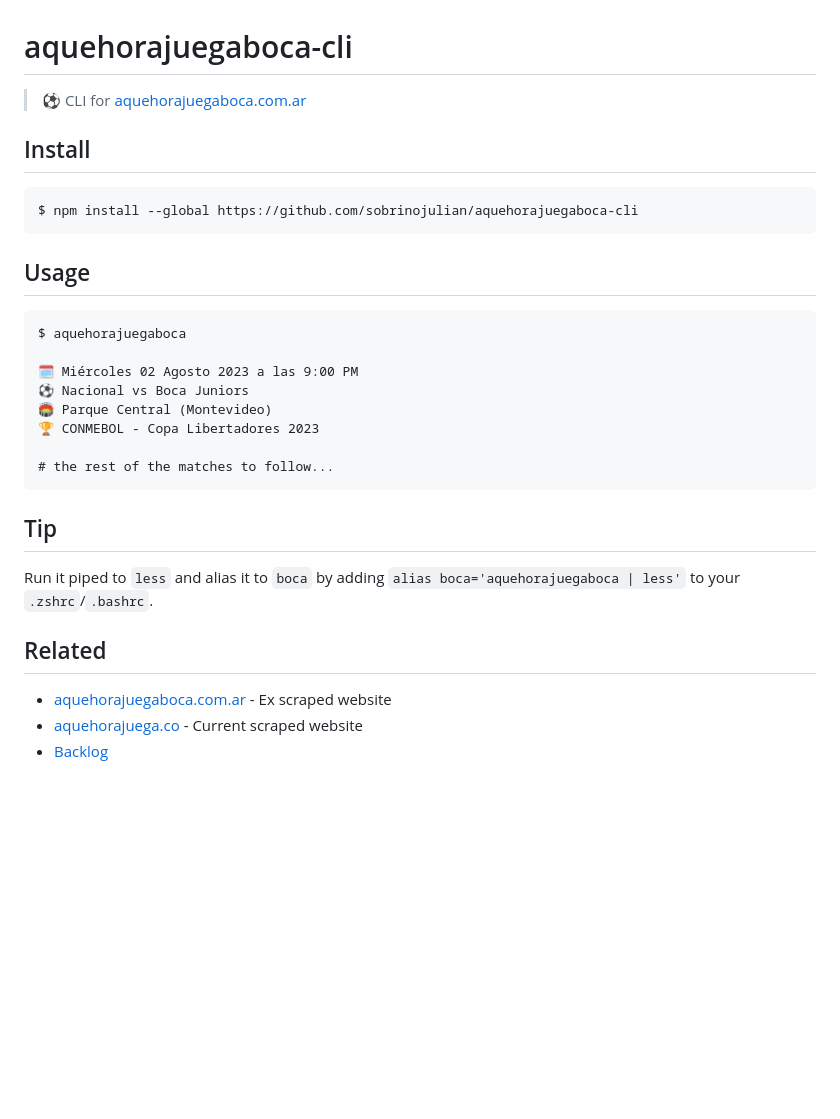
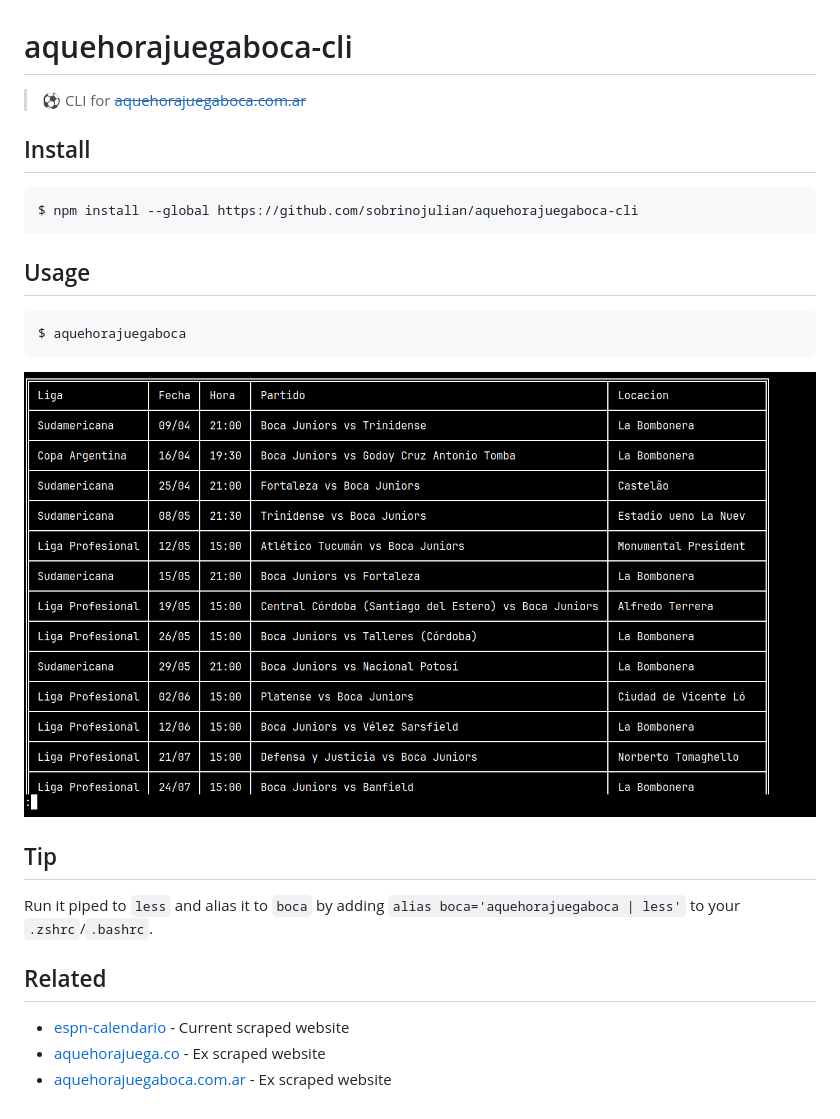
Before and after one commit to sobrinojulian/aquehorajuegaboca-cli, a Markdown page: readme.md, the part around the change. GitHub-like rendering; pictures changed too: screenshot.png (added); blank space fills up the shorter version.

Commit message:
espn rewrite

````diff
--- a/readme.md
+++ b/readme.md
@@ -1,6 +1,6 @@
 # aquehorajuegaboca-cli
 
-> ⚽ CLI for [aquehorajuegaboca.com.ar](https://www.aquehorajuegaboca.com.ar/)
+> ⚽ CLI for ~~[aquehorajuegaboca.com.ar](https://www.aquehorajuegaboca.com.ar/)~~
 
 ## Install
 
@@ -10,16 +10,10 @@ $ npm install --global https://github.com/sobrinojulian/aquehorajuegaboca-cli
 
 ## Usage
 
+```sh
+$ aquehorajuegaboca
 ```
-$ aquehorajuegaboca
-
-🗓️ Miércoles 02 Agosto 2023 a las 9:00 PM
-⚽️ Nacional vs Boca Juniors
-🏟️ Parque Central (Montevideo)
-🏆 CONMEBOL - Copa Libertadores 2023
-
-# the rest of the matches to follow...
-```
+![screenshot](/screenshot.png)
 
 
 ## Tip
@@ -28,7 +22,6 @@ Run it piped to `less` and alias it to `boca` by adding `alias boca='aquehorajue
 
 
 ## Related
-
+- [espn-calendario](https://www.espn.com.ar/futbol/equipo/calendario/) - Current scraped website
+- [aquehorajuega.co](https://aquehorajuega.co/equipos/a-que-hora-juega-boca-juniors/) - Ex scraped website
 - [aquehorajuegaboca.com.ar](https://www.aquehorajuegaboca.com.ar/) - Ex scraped website
-- [aquehorajuega.co](https://aquehorajuega.co/equipos/a-que-hora-juega-boca-juniors/) - Current scraped website
-- [Backlog](https://workflowy.com/s/aquehorajuegaboca-c/FVfzkjHnzFRO6BvS)
````
Also changed, not shown: 3 other files.
